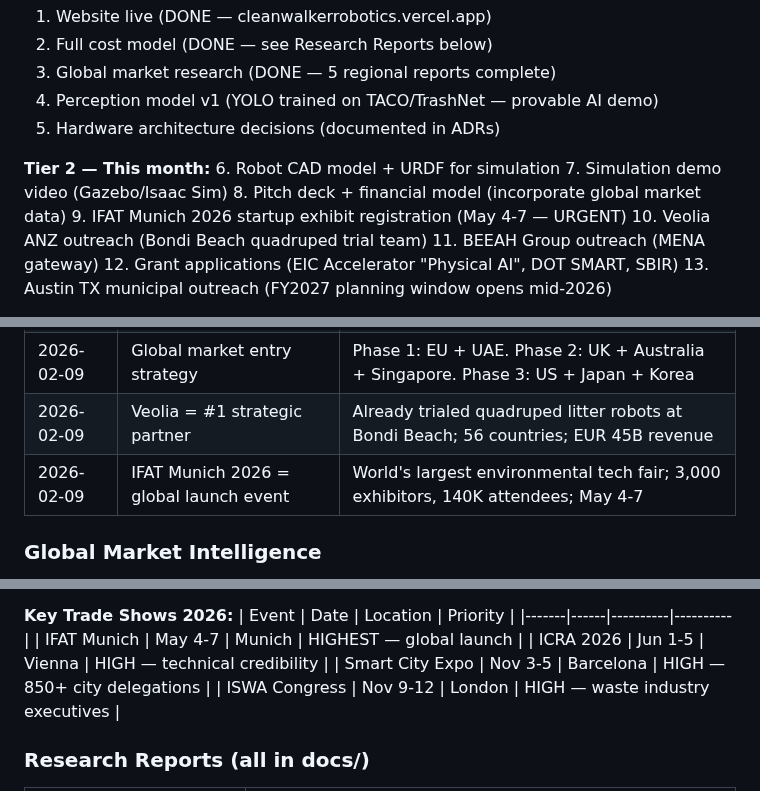
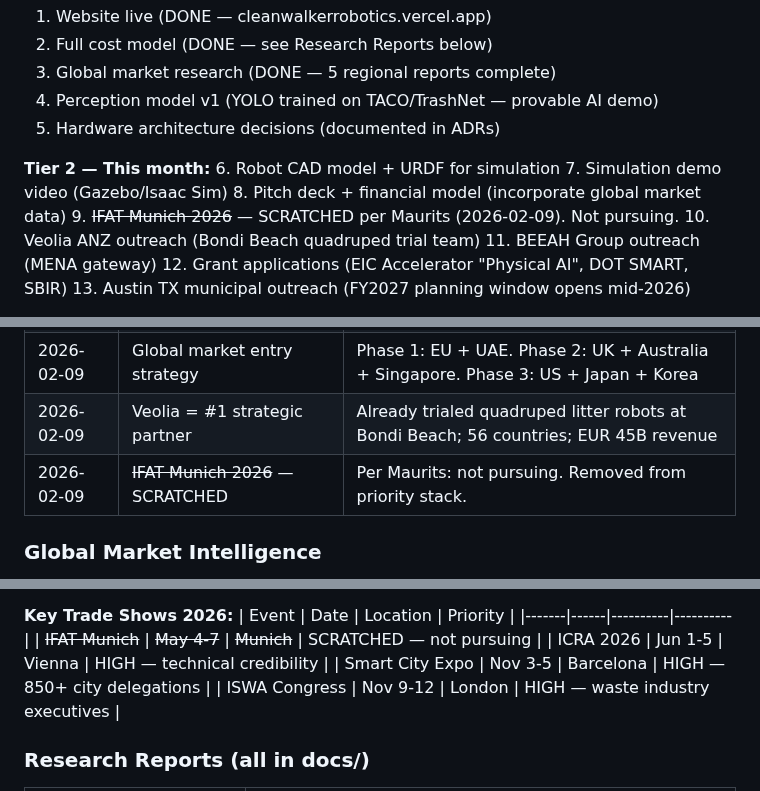
Before and after one commit to cleanwalkerrobotics/cleanwalkerrobotics, a Markdown page: docs/ceo/strategy.md, 3 parts joined by grey strips. GitHub-like rendering.

Commit message:
docs(strategy): mark IFAT Munich as scratched per Maurits directive

```diff
--- a/docs/ceo/strategy.md
+++ b/docs/ceo/strategy.md
@@ -20,7 +20,7 @@ Zero physical spend until a deal is signed and money is in the bank. Everything
 6. Robot CAD model + URDF for simulation
 7. Simulation demo video (Gazebo/Isaac Sim)
 8. Pitch deck + financial model (incorporate global market data)
-9. IFAT Munich 2026 startup exhibit registration (May 4-7 — URGENT)
+9. ~~IFAT Munich 2026~~ — SCRATCHED per Maurits (2026-02-09). Not pursuing.
 10. Veolia ANZ outreach (Bondi Beach quadruped trial team)
 11. BEEAH Group outreach (MENA gateway)
 12. Grant applications (EIC Accelerator "Physical AI", DOT SMART, SBIR)
@@ -44,7 +44,7 @@ Zero physical spend until a deal is signed and money is in the bank. Everything
 | 2026-02-09 | Tariff mitigation priority | Chinese actuators hit with ~49% stacked tariffs; engage customs broker |
 | 2026-02-09 | Global market entry strategy | Phase 1: EU + UAE. Phase 2: UK + Australia + Singapore. Phase 3: US + Japan + Korea |
 | 2026-02-09 | Veolia = #1 strategic partner | Already trialed quadruped litter robots at Bondi Beach; 56 countries; EUR 45B revenue |
-| 2026-02-09 | IFAT Munich 2026 = global launch event | World's largest environmental tech fair; 3,000 exhibitors, 140K attendees; May 4-7 |
+| 2026-02-09 | ~~IFAT Munich 2026~~ — SCRATCHED | Per Maurits: not pursuing. Removed from priority stack. |
 
 ### Global Market Intelligence
 
@@ -86,7 +86,7 @@ Zero physical spend until a deal is signed and money is in the bank. Everything
 **Key Trade Shows 2026:**
 | Event | Date | Location | Priority |
 |-------|------|----------|----------|
-| IFAT Munich | May 4-7 | Munich | HIGHEST — global launch |
+| ~~IFAT Munich~~ | ~~May 4-7~~ | ~~Munich~~ | SCRATCHED — not pursuing |
 | ICRA 2026 | Jun 1-5 | Vienna | HIGH — technical credibility |
 | Smart City Expo | Nov 3-5 | Barcelona | HIGH — 850+ city delegations |
 | ISWA Congress | Nov 9-12 | London | HIGH — waste industry executives |
```
Also changed, not shown: other parts of docs/ceo/strategy.md (+1 -1 lines).
